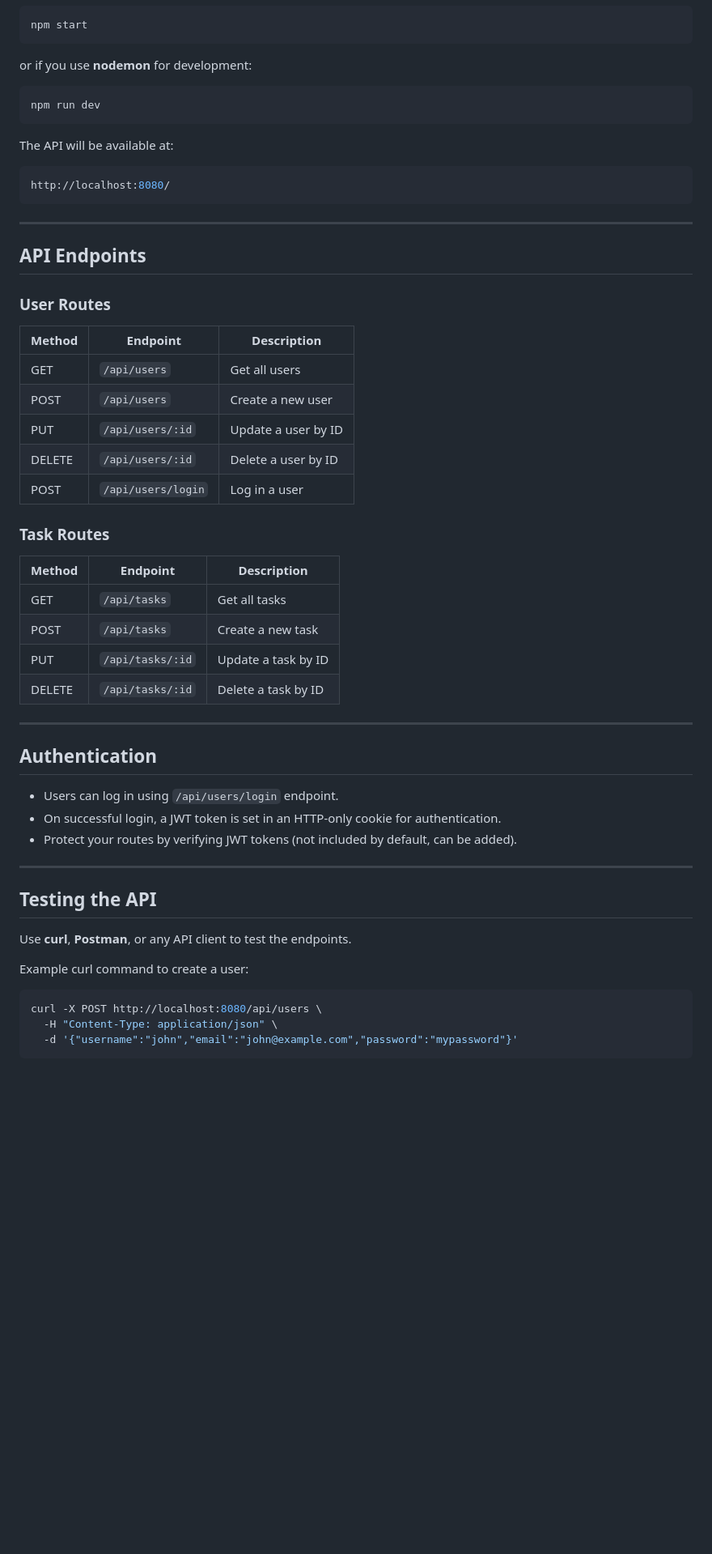
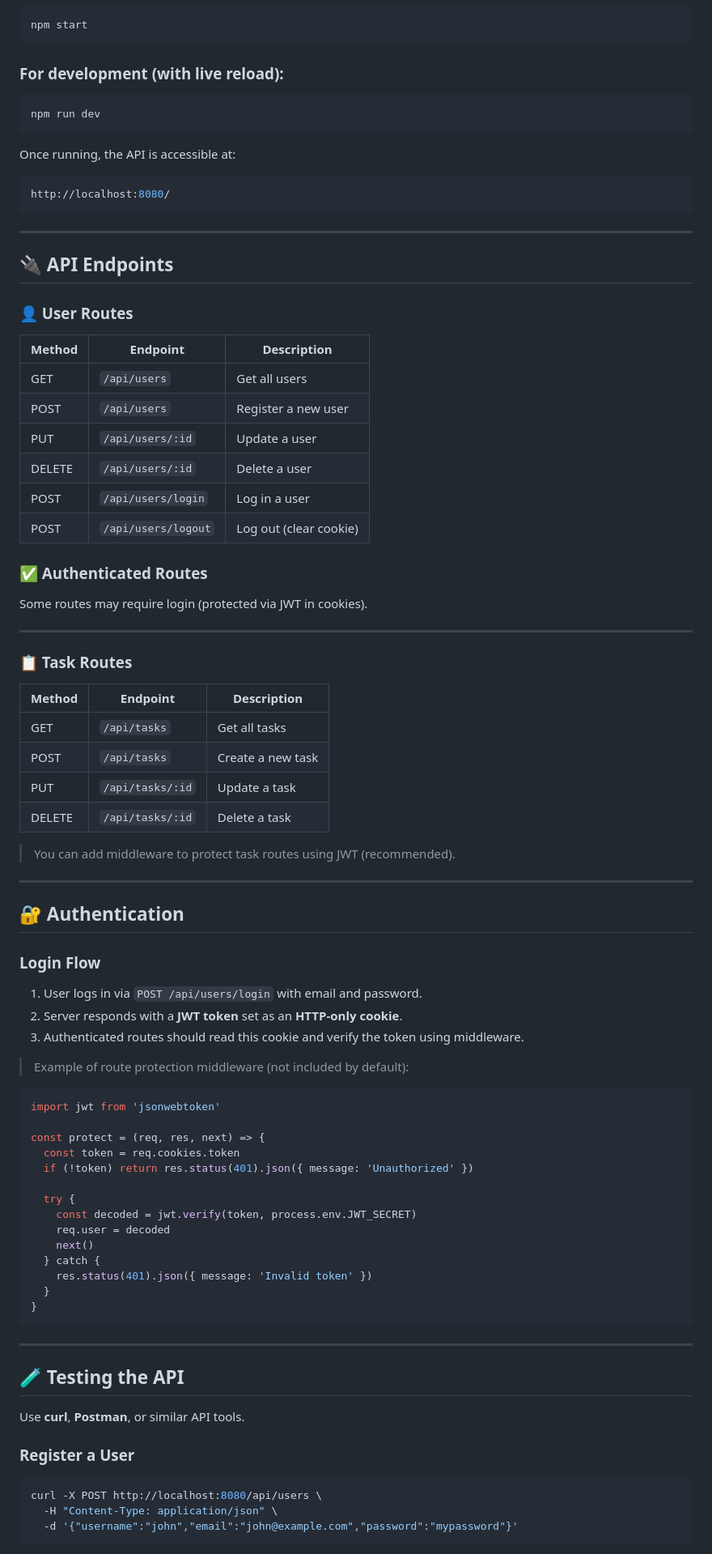
Before and after one commit to iamritikbhardwaj/taskmanager_backend, a Markdown page: README.md, the part around the change printed below. Shown: that part at 81% size. Drawn GitHub-style; blank space fills up the shorter version.

````diff
--- a/README.md
+++ b/README.md
@@ -74,13 +85,13 @@ Run the server using:
 npm start
 ```
 
-or if you use **nodemon** for development:
+### For development (with live reload):
 
 ```bash
 npm run dev
 ```
 
-The API will be available at:
+Once running, the API is accessible at:
 
 ```bash
 http://localhost:8080/
@@ -88,42 +99,72 @@ http://localhost:8080/
 
 ---
 
-## API Endpoints
+## 🔌 API Endpoints
 
-### User Routes
+### 👤 User Routes
 
-| Method | Endpoint           | Description         |
-| ------ | ------------------ | ------------------- |
-| GET    | `/api/users`       | Get all users       |
-| POST   | `/api/users`       | Create a new user   |
-| PUT    | `/api/users/:id`   | Update a user by ID |
-| DELETE | `/api/users/:id`   | Delete a user by ID |
-| POST   | `/api/users/login` | Log in a user       |
+| Method | Endpoint            | Description            |
+| ------ | ------------------- | ---------------------- |
+| GET    | `/api/users`        | Get all users          |
+| POST   | `/api/users`        | Register a new user    |
+| PUT    | `/api/users/:id`    | Update a user          |
+| DELETE | `/api/users/:id`    | Delete a user          |
+| POST   | `/api/users/login`  | Log in a user          |
+| POST   | `/api/users/logout` | Log out (clear cookie) |
 
-### Task Routes
+### ✅ Authenticated Routes
 
-| Method | Endpoint         | Description         |
-| ------ | ---------------- | ------------------- |
-| GET    | `/api/tasks`     | Get all tasks       |
-| POST   | `/api/tasks`     | Create a new task   |
-| PUT    | `/api/tasks/:id` | Update a task by ID |
-| DELETE | `/api/tasks/:id` | Delete a task by ID |
+Some routes may require login (protected via JWT in cookies).
 
 ---
 
-## Authentication
+### 📋 Task Routes
 
-* Users can log in using `/api/users/login` endpoint.
-* On successful login, a JWT token is set in an HTTP-only cookie for authentication.
-* Protect your routes by verifying JWT tokens (not included by default, can be added).
+| Method | Endpoint         | Description       |
+| ------ | ---------------- | ----------------- |
+| GET    | `/api/tasks`     | Get all tasks     |
+| POST   | `/api/tasks`     | Create a new task |
+| PUT    | `/api/tasks/:id` | Update a task     |
+| DELETE | `/api/tasks/:id` | Delete a task     |
+
+> You can add middleware to protect task routes using JWT (recommended).
 
 ---
 
-## Testing the API
+## 🔐 Authentication
 
-Use **curl**, **Postman**, or any API client to test the endpoints.
+### Login Flow
 
-Example curl command to create a user:
+1. User logs in via `POST /api/users/login` with email and password.
+2. Server responds with a **JWT token** set as an **HTTP-only cookie**.
+3. Authenticated routes should read this cookie and verify the token using middleware.
+
+> Example of route protection middleware (not included by default):
+
+```js
+import jwt from 'jsonwebtoken'
+
+const protect = (req, res, next) => {
+  const token = req.cookies.token
+  if (!token) return res.status(401).json({ message: 'Unauthorized' })
+
+  try {
+    const decoded = jwt.verify(token, process.env.JWT_SECRET)
+    req.user = decoded
+    next()
+  } catch {
+    res.status(401).json({ message: 'Invalid token' })
+  }
+}
+```
+
+---
+
+## 🧪 Testing the API
+
+Use **curl**, **Postman**, or similar API tools.
+
+### Register a User
 
 ```bash
 curl -X POST http://localhost:8080/api/users \
````
Also changed, not shown: other parts of README.md (+81 -38 lines).
